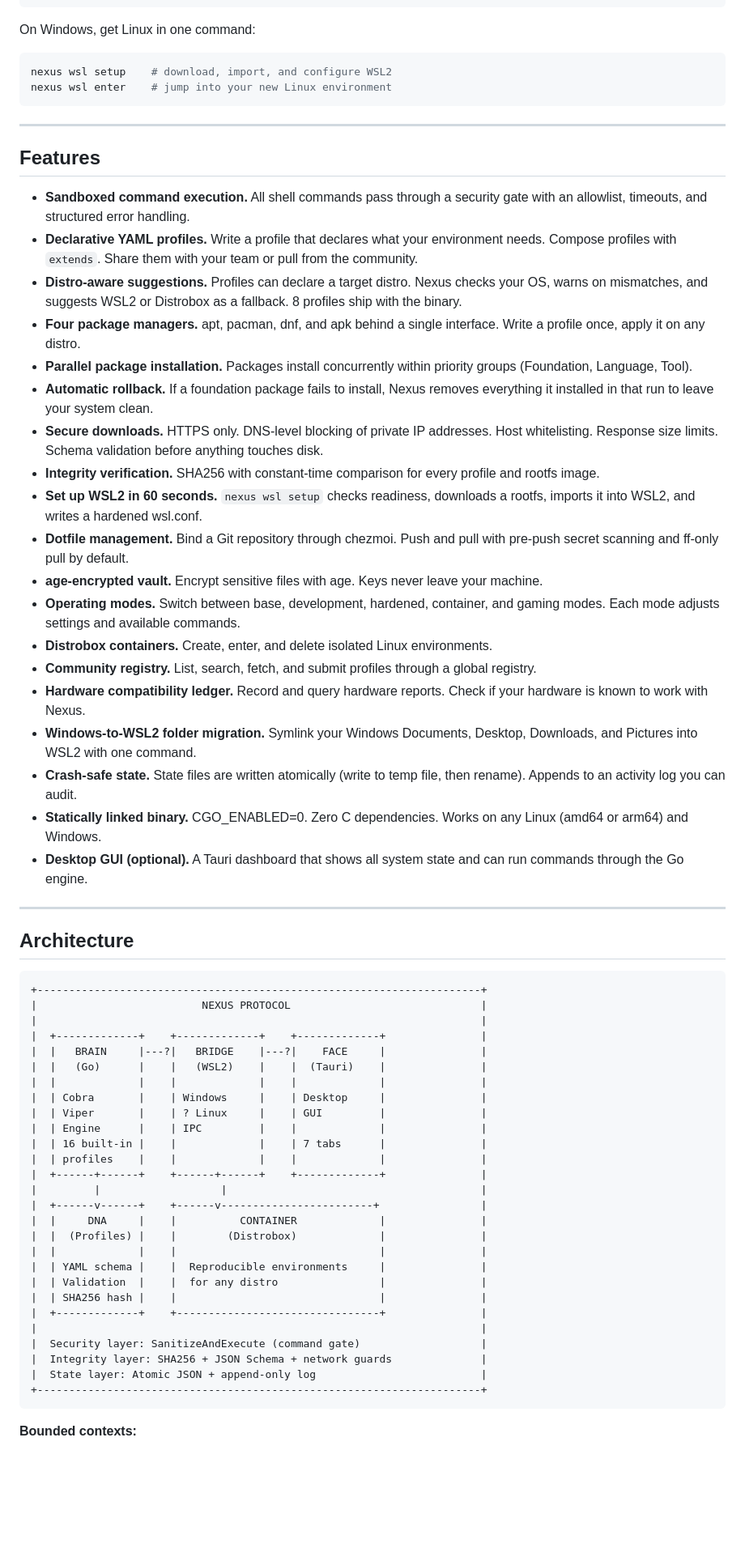
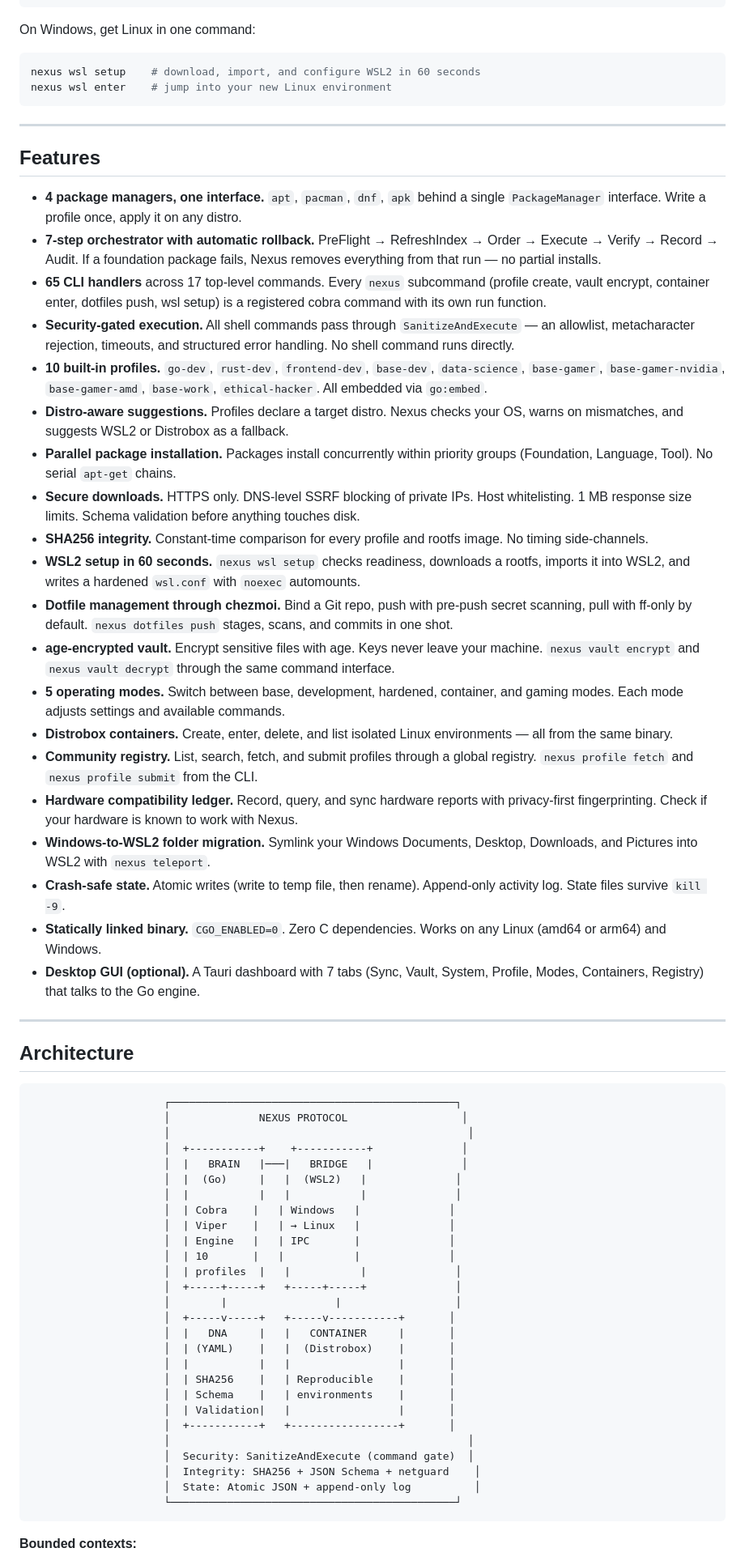
Before and after one commit to Sumama-Jameel/nexus-engine, a Markdown page: README.md, the part around one of its changes. Shown at 81% size. Drawn GitHub-style; blank space fills up the shorter version.

Commit message:
Rewrite README with hard statistics, competitor comparison table, and clean architecture diagram

````diff
--- a/README.md
+++ b/README.md
@@ -54,7 +64,7 @@ nexus init
 On Windows, get Linux in one command:
 
 ```bash
-nexus wsl setup    # download, import, and configure WSL2
+nexus wsl setup    # download, import, and configure WSL2 in 60 seconds
 nexus wsl enter    # jump into your new Linux environment
 ```
 
@@ -62,58 +72,59 @@ nexus wsl enter    # jump into your new Linux environment
 
 ## Features
 
-- **Sandboxed command execution.** All shell commands pass through a security gate with an allowlist, timeouts, and structured error handling.
-- **Declarative YAML profiles.** Write a profile that declares what your environment needs. Compose profiles with `extends`. Share them with your team or pull from the community.
-- **Distro-aware suggestions.** Profiles can declare a target distro. Nexus checks your OS, warns on mismatches, and suggests WSL2 or Distrobox as a fallback. 8 profiles ship with the binary.
-- **Four package managers.** apt, pacman, dnf, and apk behind a single interface. Write a profile once, apply it on any distro.
-- **Parallel package installation.** Packages install concurrently within priority groups (Foundation, Language, Tool).
-- **Automatic rollback.** If a foundation package fails to install, Nexus removes everything it installed in that run to leave your system clean.
-- **Secure downloads.** HTTPS only. DNS-level blocking of private IP addresses. Host whitelisting. Response size limits. Schema validation before anything touches disk.
-- **Integrity verification.** SHA256 with constant-time comparison for every profile and rootfs image.
-- **Set up WSL2 in 60 seconds.** `nexus wsl setup` checks readiness, downloads a rootfs, imports it into WSL2, and writes a hardened wsl.conf.
-- **Dotfile management.** Bind a Git repository through chezmoi. Push and pull with pre-push secret scanning and ff-only pull by default.
-- **age-encrypted vault.** Encrypt sensitive files with age. Keys never leave your machine.
-- **Operating modes.** Switch between base, development, hardened, container, and gaming modes. Each mode adjusts settings and available commands.
-- **Distrobox containers.** Create, enter, and delete isolated Linux environments.
-- **Community registry.** List, search, fetch, and submit profiles through a global registry.
-- **Hardware compatibility ledger.** Record and query hardware reports. Check if your hardware is known to work with Nexus.
-- **Windows-to-WSL2 folder migration.** Symlink your Windows Documents, Desktop, Downloads, and Pictures into WSL2 with one command.
-- **Crash-safe state.** State files are written atomically (write to temp file, then rename). Appends to an activity log you can audit.
-- **Statically linked binary.** CGO_ENABLED=0. Zero C dependencies. Works on any Linux (amd64 or arm64) and Windows.
-- **Desktop GUI (optional).** A Tauri dashboard that shows all system state and can run commands through the Go engine.
+- **4 package managers, one interface.** `apt`, `pacman`, `dnf`, `apk` behind a single `PackageManager` interface. Write a profile once, apply it on any distro.
+- **7-step orchestrator with automatic rollback.** PreFlight → RefreshIndex → Order → Execute → Verify → Record → Audit. If a foundation package fails, Nexus removes everything from that run — no partial installs.
+- **65 CLI handlers** across 17 top-level commands. Every `nexus` subcommand (profile create, vault encrypt, container enter, dotfiles push, wsl setup) is a registered cobra command with its own run function.
+- **Security-gated execution.** All shell commands pass through `SanitizeAndExecute` — an allowlist, metacharacter rejection, timeouts, and structured error handling. No shell command runs directly.
+- **10 built-in profiles.** `go-dev`, `rust-dev`, `frontend-dev`, `base-dev`, `data-science`, `base-gamer`, `base-gamer-nvidia`, `base-gamer-amd`, `base-work`, `ethical-hacker`. All embedded via `go:embed`.
+- **Distro-aware suggestions.** Profiles declare a target distro. Nexus checks your OS, warns on mismatches, and suggests WSL2 or Distrobox as a fallback.
+- **Parallel package installation.** Packages install concurrently within priority groups (Foundation, Language, Tool). No serial `apt-get` chains.
+- **Secure downloads.** HTTPS only. DNS-level SSRF blocking of private IPs. Host whitelisting. 1 MB response size limits. Schema validation before anything touches disk.
+- **SHA256 integrity.** Constant-time comparison for every profile and rootfs image. No timing side-channels.
+- **WSL2 setup in 60 seconds.** `nexus wsl setup` checks readiness, downloads a rootfs, imports it into WSL2, and writes a hardened `wsl.conf` with `noexec` automounts.
+- **Dotfile management through chezmoi.** Bind a Git repo, push with pre-push secret scanning, pull with ff-only by default. `nexus dotfiles push` stages, scans, and commits in one shot.
+- **age-encrypted vault.** Encrypt sensitive files with age. Keys never leave your machine. `nexus vault encrypt` and `nexus vault decrypt` through the same command interface.
+- **5 operating modes.** Switch between base, development, hardened, container, and gaming modes. Each mode adjusts settings and available commands.
+- **Distrobox containers.** Create, enter, delete, and list isolated Linux environments — all from the same binary.
+- **Community registry.** List, search, fetch, and submit profiles through a global registry. `nexus profile fetch` and `nexus profile submit` from the CLI.
+- **Hardware compatibility ledger.** Record, query, and sync hardware reports with privacy-first fingerprinting. Check if your hardware is known to work with Nexus.
+- **Windows-to-WSL2 folder migration.** Symlink your Windows Documents, Desktop, Downloads, and Pictures into WSL2 with `nexus teleport`.
+- **Crash-safe state.** Atomic writes (write to temp file, then rename). Append-only activity log. State files survive `kill -9`.
+- **Statically linked binary.** `CGO_ENABLED=0`. Zero C dependencies. Works on any Linux (amd64 or arm64) and Windows.
+- **Desktop GUI (optional).** A Tauri dashboard with 7 tabs (Sync, Vault, System, Profile, Modes, Containers, Registry) that talks to the Go engine.
 
 ---
 
 ## Architecture
 
 ```
-+----------------------------------------------------------------------+
-|                          NEXUS PROTOCOL                              |
-|                                                                      |
-|  +-------------+    +-------------+    +-------------+               |
-|  |   BRAIN     |---?|   BRIDGE    |---?|    FACE     |               |
-|  |   (Go)      |    |   (WSL2)    |    |  (Tauri)    |               |
-|  |             |    |             |    |             |               |
-|  | Cobra       |    | Windows     |    | Desktop     |               |
-|  | Viper       |    | ? Linux     |    | GUI         |               |
-|  | Engine      |    | IPC         |    |             |               |
-|  | 16 built-in |    |             |    | 7 tabs      |               |
-|  | profiles    |    |             |    |             |               |
-|  +------+------+    +------+------+    +-------------+               |
-|         |                   |                                        |
-|  +------v------+    +------v------------------------+                |
-|  |     DNA     |    |          CONTAINER             |               |
-|  |  (Profiles) |    |        (Distrobox)             |               |
-|  |             |    |                                |               |
-|  | YAML schema |    |  Reproducible environments     |               |
-|  | Validation  |    |  for any distro                |               |
-|  | SHA256 hash |    |                                |               |
-|  +-------------+    +--------------------------------+               |
-|                                                                      |
-|  Security layer: SanitizeAndExecute (command gate)                   |
-|  Integrity layer: SHA256 + JSON Schema + network guards              |
-|  State layer: Atomic JSON + append-only log                          |
-+----------------------------------------------------------------------+
+                     ┌─────────────────────────────────────────────┐
+                     │              NEXUS PROTOCOL                  │
+                     │                                               │
+                     │  +-----------+    +-----------+              │
+                     │  |   BRAIN   |───|   BRIDGE   |              │
+                     │  |  (Go)     |   |  (WSL2)   |              │
+                     │  |           |   |           |              │
+                     │  | Cobra    |   | Windows   |              │
+                     │  | Viper    |   | → Linux   |              │
+                     │  | Engine   |   | IPC       |              │
+                     │  | 10       |   |           |              │
+                     │  | profiles  |   |           |              │
+                     │  +-----+-----+   +-----+-----+              │
+                     │        |                 |                  │
+                     │  +-----v-----+   +-----v-----------+       │
+                     │  |   DNA     |   |   CONTAINER     |       │
+                     │  | (YAML)    |   |  (Distrobox)    |       │
+                     │  |           |   |                 |       │
+                     │  | SHA256    |   | Reproducible    |       │
+                     │  | Schema    |   | environments    |       │
+                     │  | Validation|   |                 |       │
+                     │  +-----------+   +-----------------+       │
+                     │                                               │
+                     │  Security: SanitizeAndExecute (command gate)  │
+                     │  Integrity: SHA256 + JSON Schema + netguard    │
+                     │  State: Atomic JSON + append-only log          │
+                     └─────────────────────────────────────────────┘
 ```
 
 **Bounded contexts:**
````
Also changed, not shown: other parts of README.md (+105 -238 lines).
